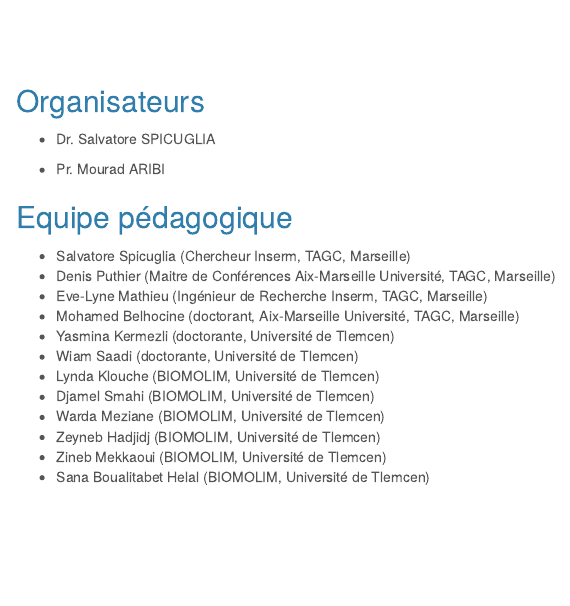
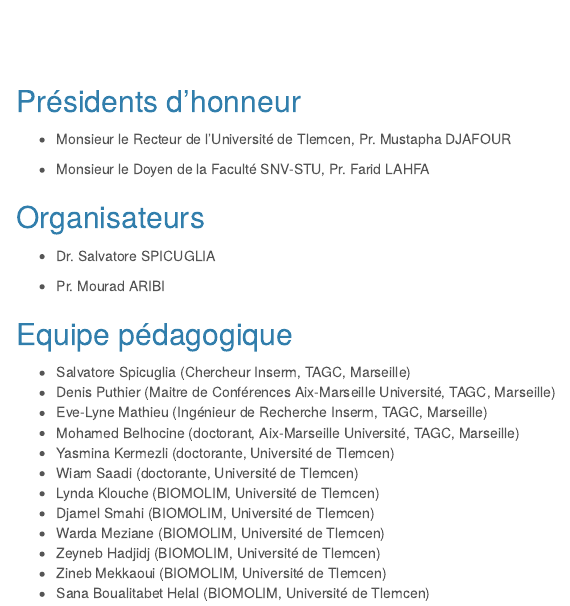
Before and after one commit to YasmineKzl/Tlemcen_workshop_2016, an R Markdown document (index.Rmd): the page in a window 1100 px wide, from 370 px down. Rendered offline with R 4.5, knitr and Pandoc, with nearby package versions; a font, style sheet, LaTeX package, included part or bibliography that could not be used is replaced or left out.

Commit message:
remarques du prof

```diff
--- a/index.Rmd
+++ b/index.Rmd
@@ -28,6 +28,13 @@
 
 <br>
 <br>
+
+## Présidents d’honneur
+
+- Monsieur le Recteur de l’Université de Tlemcen, Pr. Mustapha DJAFOUR
+
+- Monsieur le Doyen de la Faculté SNV-STU, Pr. Farid LAHFA
+
 
 ## Organisateurs
 
```
Also changed, not shown: index.html.
